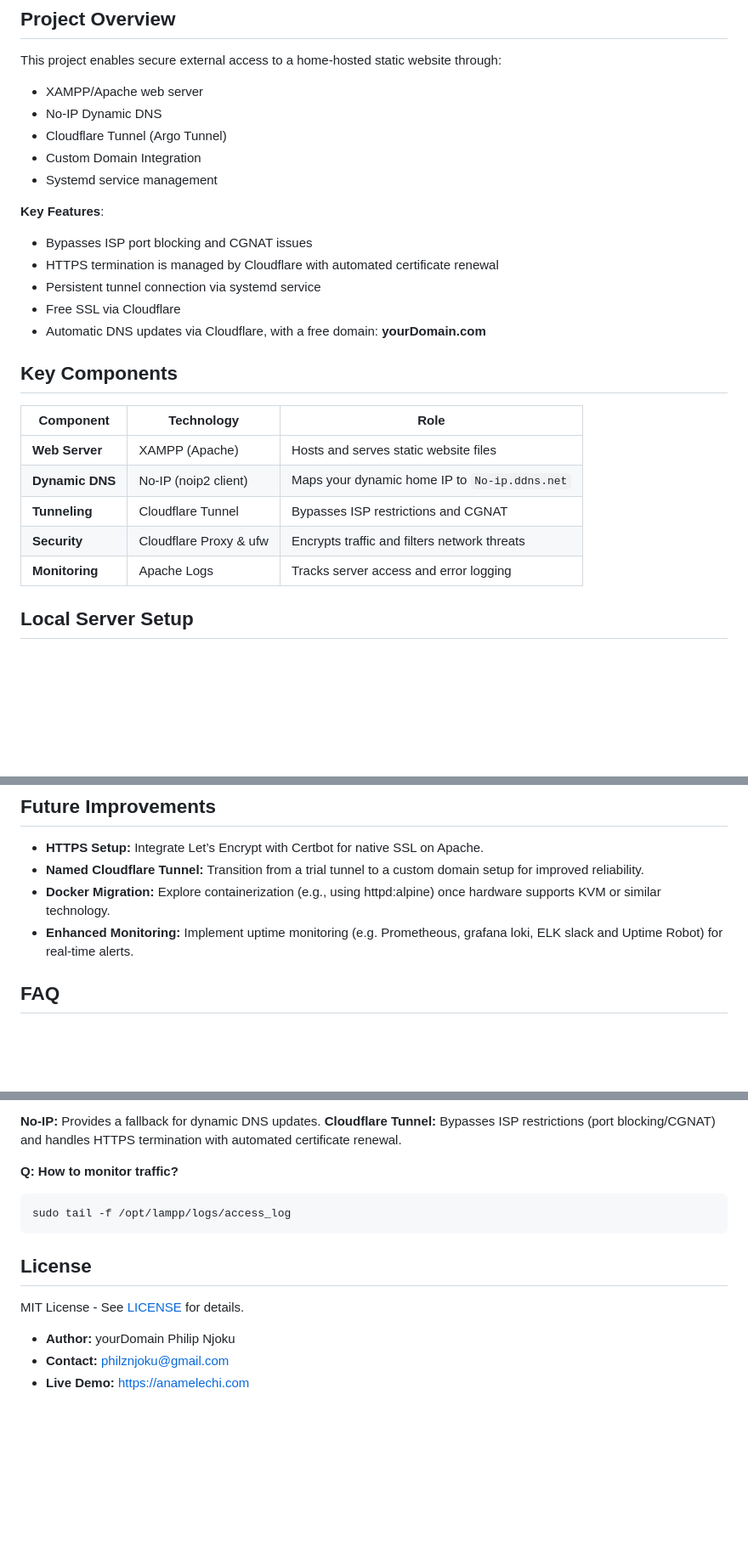
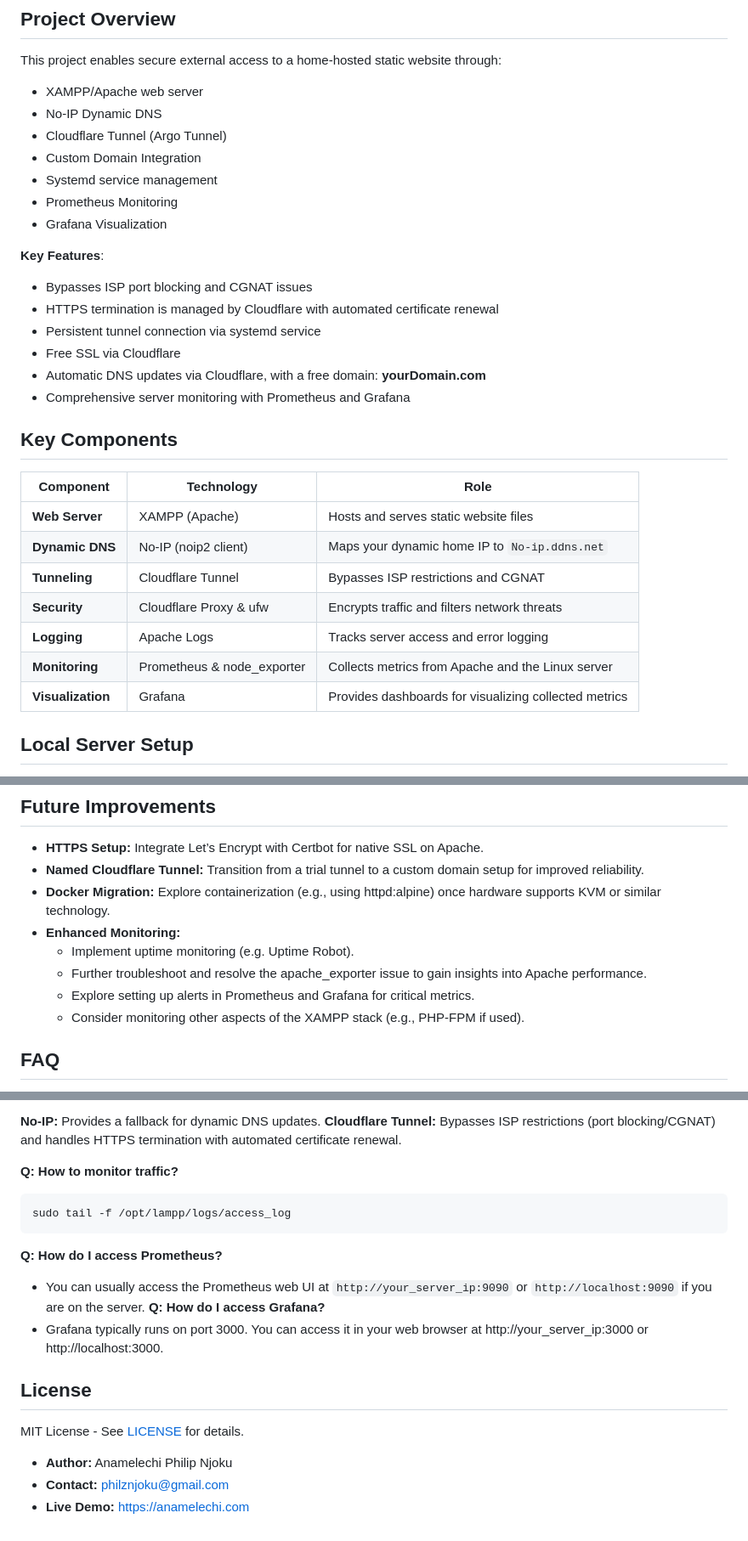
Before and after one commit to Anamelechi/Home-Server-Hosting-Solution-With-Cloudflare-Tunnel, a Markdown page: README.md, 3 parts joined by grey strips. Shown at 85% size. Drawn GitHub-style; blank space fills up the shorter version.

````diff
--- a/README.md
+++ b/README.md
@@ -24,6 +24,8 @@ This project enables secure external access to a home-hosted static website thro
 - Cloudflare Tunnel (Argo Tunnel)
 - Custom Domain Integration
 - Systemd service management
+- Prometheus Monitoring
+- Grafana Visualization
 
 **Key Features**:
 - Bypasses ISP port blocking and CGNAT issues
@@ -31,16 +33,19 @@ This project enables secure external access to a home-hosted static website thro
 - Persistent tunnel connection via systemd service
 - Free SSL via Cloudflare
 - Automatic DNS updates via Cloudflare, with a free domain: **yourDomain.com**
+- Comprehensive server monitoring with Prometheus and Grafana
 
 ## Key Components
 
 | Component       | Technology           | Role                                                  |
 |-----------------|----------------------|-------------------------------------------------------|
 | **Web Server**  | XAMPP (Apache)       | Hosts and serves static website files                 |
-| **Dynamic DNS** | No-IP (noip2 client) | Maps your dynamic home IP to `No-ip.ddns.net`    |
+| **Dynamic DNS** | No-IP (noip2 client) | Maps your dynamic home IP to `No-ip.ddns.net`         |
 | **Tunneling**   | Cloudflare Tunnel    | Bypasses ISP restrictions and CGNAT                   |
 | **Security**    | Cloudflare Proxy & ufw | Encrypts traffic and filters network threats        |
-| **Monitoring**  | Apache Logs          | Tracks server access and error logging                |
+| **Logging**     | Apache Logs          | Tracks server access and error logging                |
+| **Monitoring**  | Prometheus & node_exporter | Collects metrics from Apache and the Linux server|
+| **Visualization** | Grafana            | Provides dashboards for visualizing collected metrics |
 
 
 ## Local Server Setup
@@ -209,7 +289,11 @@ sudo rm -rf /opt/lampp/phpmyadmin
 - **HTTPS Setup:** Integrate Let’s Encrypt with Certbot for native SSL on Apache.
 - **Named Cloudflare Tunnel:** Transition from a trial tunnel to a custom domain setup for improved reliability.
 - **Docker Migration:** Explore containerization (e.g., using httpd:alpine) once hardware supports KVM or similar technology.
-- **Enhanced Monitoring:** Implement uptime monitoring (e.g. Prometheous, grafana loki, ELK slack and Uptime Robot) for real-time alerts.
+- **Enhanced Monitoring:**
+   - Implement uptime monitoring (e.g. Uptime Robot).
+   - Further troubleshoot and resolve the apache_exporter issue to gain insights into Apache performance.
+   - Explore setting up alerts in Prometheus and Grafana for critical metrics.
+   - Consider monitoring other aspects of the XAMPP stack (e.g., PHP-FPM if used).
 
 ## FAQ
 **Q: How do I rename an existing tunnel?**
@@ -230,9 +314,14 @@ sudo systemctl enable cloudflared
 ```bash
 sudo tail -f /opt/lampp/logs/access_log
 ```
+**Q: How do I access Prometheus?**
+- You can usually access the Prometheus web UI at ```http://your_server_ip:9090``` or ```http://localhost:9090``` if you are on the server.
+**Q: How do I access Grafana?**
+- Grafana typically runs on port 3000. You can access it in your web browser at http://your_server_ip:3000 or http://localhost:3000.
+
 ## License
 MIT License - See [LICENSE](/LICENSE) for details.
 
-- **Author:** yourDomain Philip Njoku
+- **Author:** Anamelechi Philip Njoku
 - **Contact:** philznjoku@gmail.com
 - **Live Demo:** https://anamelechi.com
````
Also changed, not shown: other parts of README.md (+75 -0 lines).
